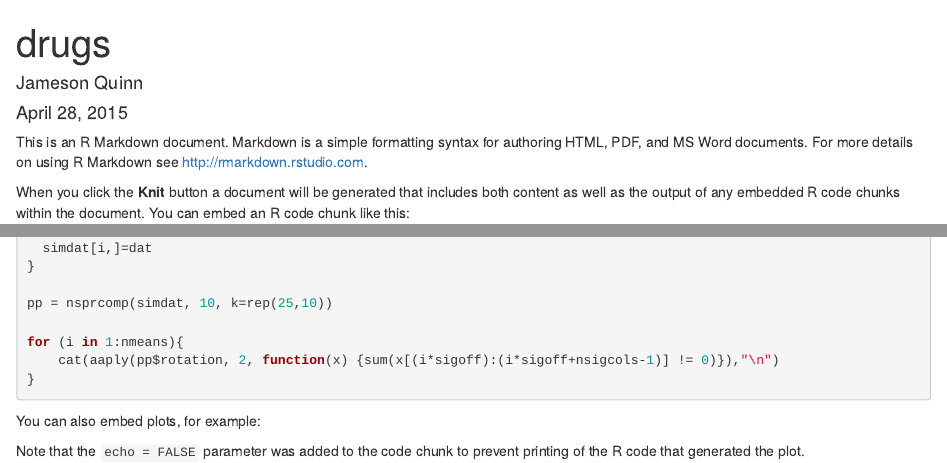
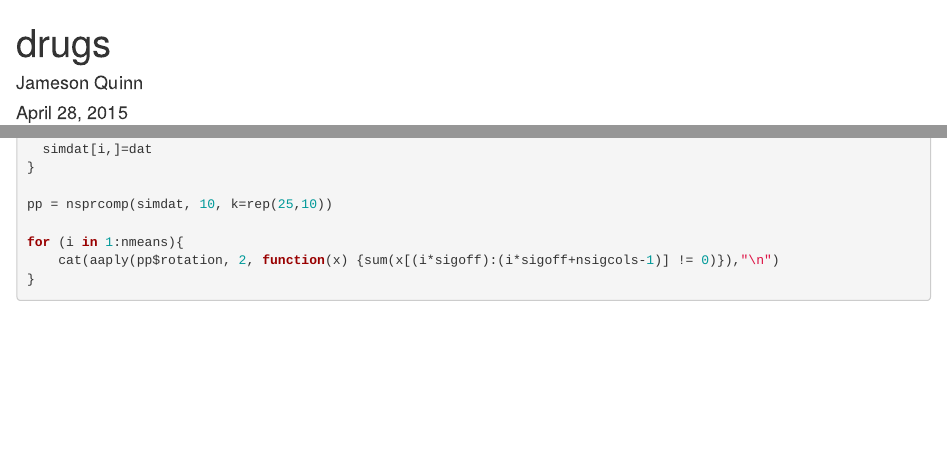
Before and after one commit to jamesonquinn/stat242proj, an R Markdown document (drugsScratch.Rmd): the page in a window 1100 px wide, from its top, and a second part further down, joined at a grey line. Rendered offline with R 4.5, knitr and Pandoc, with nearby package versions; the code chunks are not run, so their results and figures are left out.

Commit message:
rad file

````diff
--- a/drugsScratch.Rmd
+++ b/drugsScratch.Rmd
@@ -4,10 +4,6 @@ author: "Jameson Quinn"
 date: "April 28, 2015"
 output: html_document
 ---
-
-This is an R Markdown document. Markdown is a simple formatting syntax for authoring HTML, PDF, and MS Word documents. For more details on using R Markdown see <http://rmarkdown.rstudio.com>.
-
-When you click the **Knit** button a document will be generated that includes both content as well as the output of any embedded R code chunks within the document. You can embed an R code chunk like this:
 
 ```{r}
 library(data.table)
@@ -56,11 +52,3 @@ for (i in 1:nmeans){
     cat(aaply(pp$rotation, 2, function(x) {sum(x[(i*sigoff):(i*sigoff+nsigcols-1)] != 0)}),"\n")
 }
 ```
-
-You can also embed plots, for example:
-
-```{r, echo=FALSE}
-plot(cars)
-```
-
-Note that the `echo = FALSE` parameter was added to the code chunk to prevent printing of the R code that generated the plot.
````
